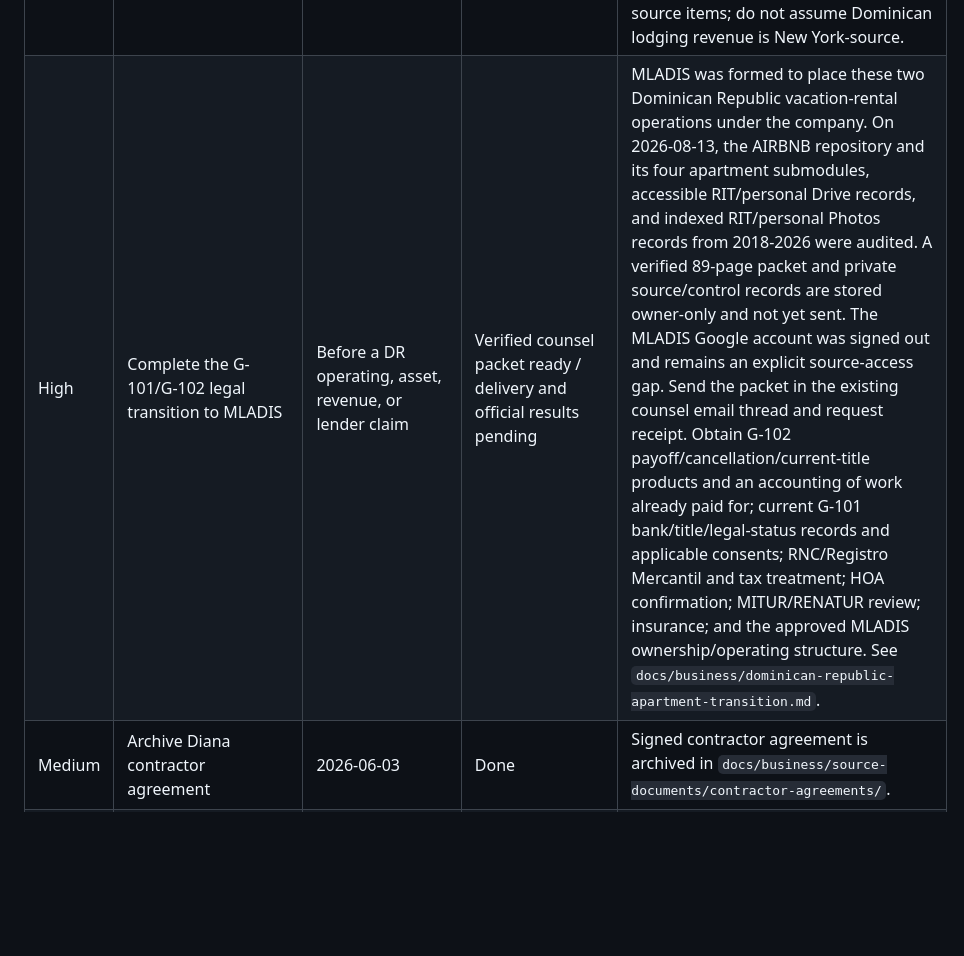
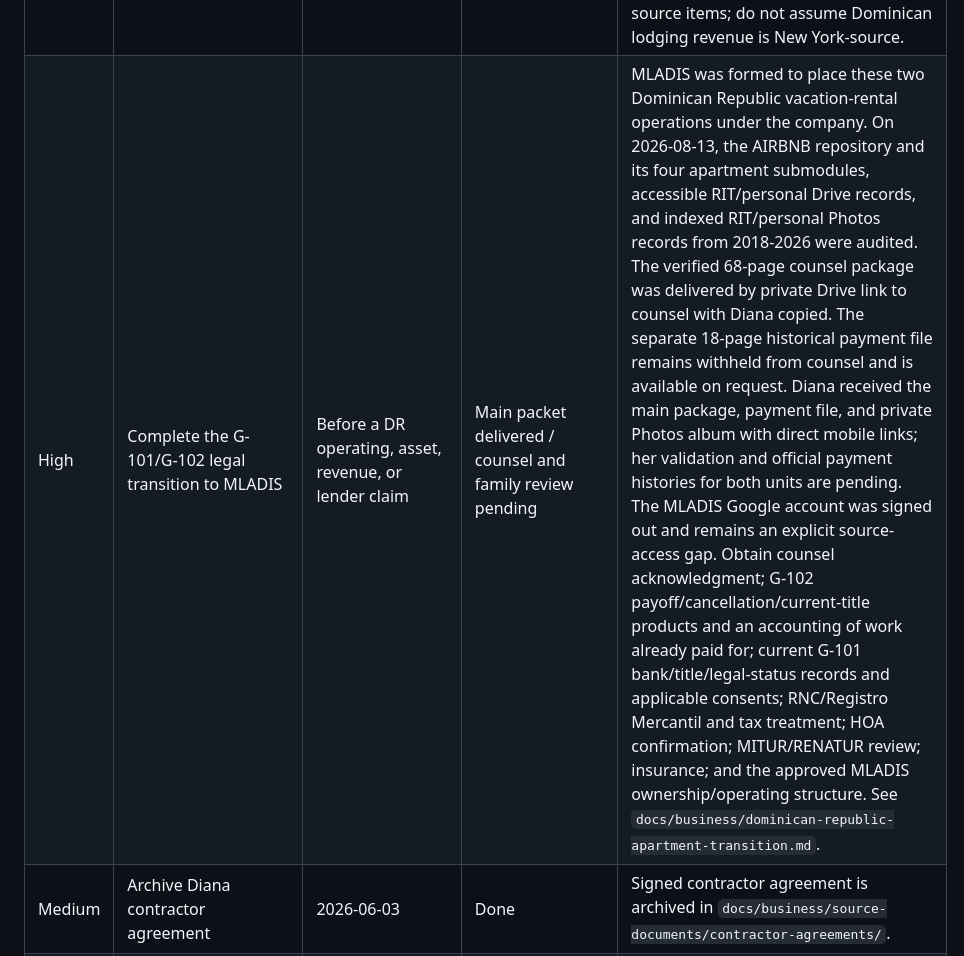
Before and after one commit to pzg8794/MLADIS, a Markdown page: docs/business/mladis-llc-next-steps.md, the part around the change. Drawn GitHub-style; blank space fills up the shorter version.

```diff
--- a/docs/business/mladis-llc-next-steps.md
+++ b/docs/business/mladis-llc-next-steps.md
@@ -41,7 +41,7 @@ Public-safe operating checklist. Private identifiers, signed filings, tax forms,
 | Medium | Create bookkeeping starter chart of accounts | 2026-06-03 | Done | Draft chart is in `docs/business/ein-and-banking/bookkeeping-chart-of-accounts.md`; review with CPA before tax filing. |
 | Medium | Implement bookkeeping system in selected tool | After OOP booking-system cleanup | In progress | Owner started a bookkeeping/booking system. Leave final cleanup for the MLADIS OOP integration phase, then track lodging revenue, deposits/holds, refunds, fees, cleaning, repairs, donations, software, hosting, advertising, taxes, and owner contributions/distributions. |
 | Medium | Decide tax/accounting treatment with a CPA | Before first tax filing | Todo | A single-member LLC is often disregarded for federal tax by default, but verify based on MLADIS ownership and future plans. NY Form IT-204-LL depends on classification and New York-source items; do not assume Dominican lodging revenue is New York-source. |
-| High | Complete the G-101/G-102 legal transition to MLADIS | Before a DR operating, asset, revenue, or lender claim | Verified counsel packet ready / delivery and official results pending | MLADIS was formed to place these two Dominican Republic vacation-rental operations under the company. On 2026-08-13, the AIRBNB repository and its four apartment submodules, accessible RIT/personal Drive records, and indexed RIT/personal Photos records from 2018-2026 were audited. A verified 89-page packet and private source/control records are stored owner-only and not yet sent. The MLADIS Google account was signed out and remains an explicit source-access gap. Send the packet in the existing counsel email thread and request receipt. Obtain G-102 payoff/cancellation/current-title products and an accounting of work already paid for; current G-101 bank/title/legal-status records and applicable consents; RNC/Registro Mercantil and tax treatment; HOA confirmation; MITUR/RENATUR review; insurance; and the approved MLADIS ownership/operating structure. See `docs/business/dominican-republic-apartment-transition.md`. |
+| High | Complete the G-101/G-102 legal transition to MLADIS | Before a DR operating, asset, revenue, or lender claim | Main packet delivered / counsel and family review pending | MLADIS was formed to place these two Dominican Republic vacation-rental operations under the company. On 2026-08-13, the AIRBNB repository and its four apartment submodules, accessible RIT/personal Drive records, and indexed RIT/personal Photos records from 2018-2026 were audited. The verified 68-page counsel package was delivered by private Drive link to counsel with Diana copied. The separate 18-page historical payment file remains withheld from counsel and is available on request. Diana received the main package, payment file, and private Photos album with direct mobile links; her validation and official payment histories for both units are pending. The MLADIS Google account was signed out and remains an explicit source-access gap. Obtain counsel acknowledgment; G-102 payoff/cancellation/current-title products and an accounting of work already paid for; current G-101 bank/title/legal-status records and applicable consents; RNC/Registro Mercantil and tax treatment; HOA confirmation; MITUR/RENATUR review; insurance; and the approved MLADIS ownership/operating structure. See `docs/business/dominican-republic-apartment-transition.md`. |
 | Medium | Archive Diana contractor agreement | 2026-06-03 | Done | Signed contractor agreement is archived in `docs/business/source-documents/contractor-agreements/`. |
 | Medium | Prepare operations acknowledgment | 2026-06-03 | In progress | Owner/MLADIS signature exists; counterparty acceptance remains pending. Canonical copy is private. |
 | Medium | Ratify/assign pre-formation contractor agreement to MLADIS LLC | After NY/DR legal-tax review | Draft prepared | Printable unsigned draft is stored in the owner-only Drive record; do not treat the assignment as effective until all required parties sign. |
```
Also changed, not shown: docs/business/dominican-republic-apartment-transition.md (+26 -17 lines), 1 other file.
